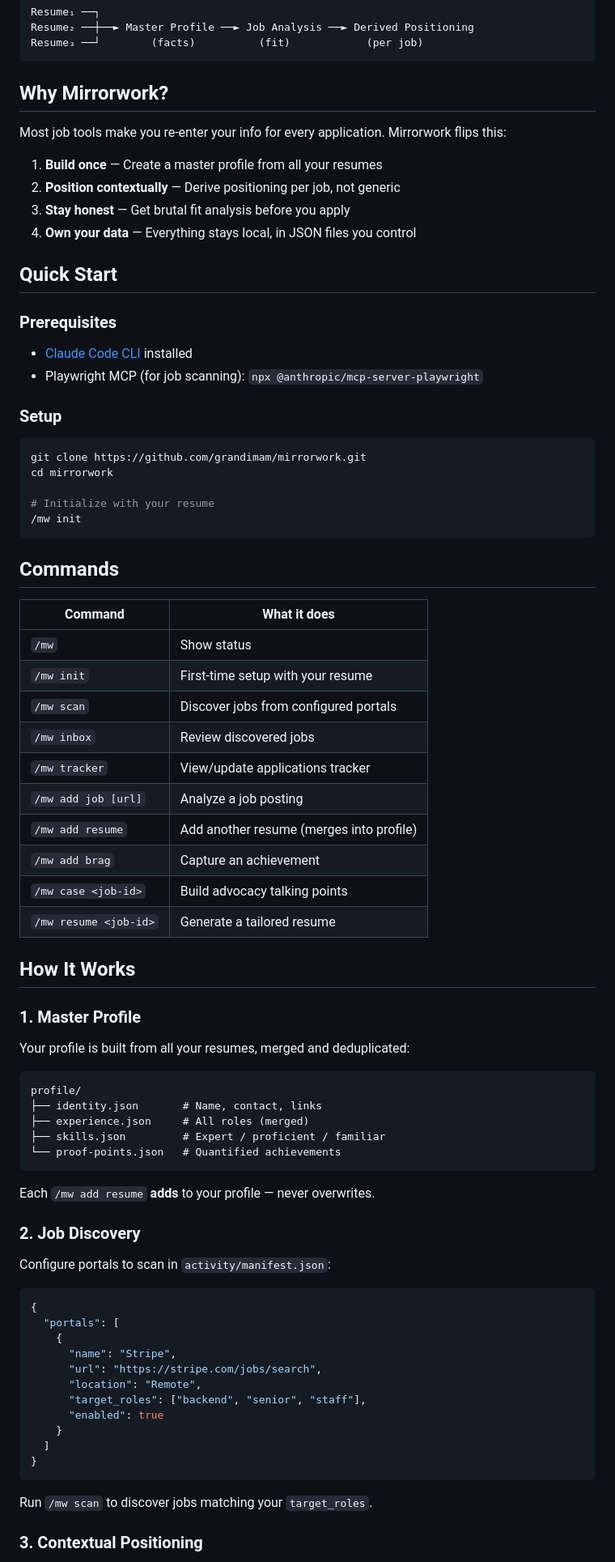
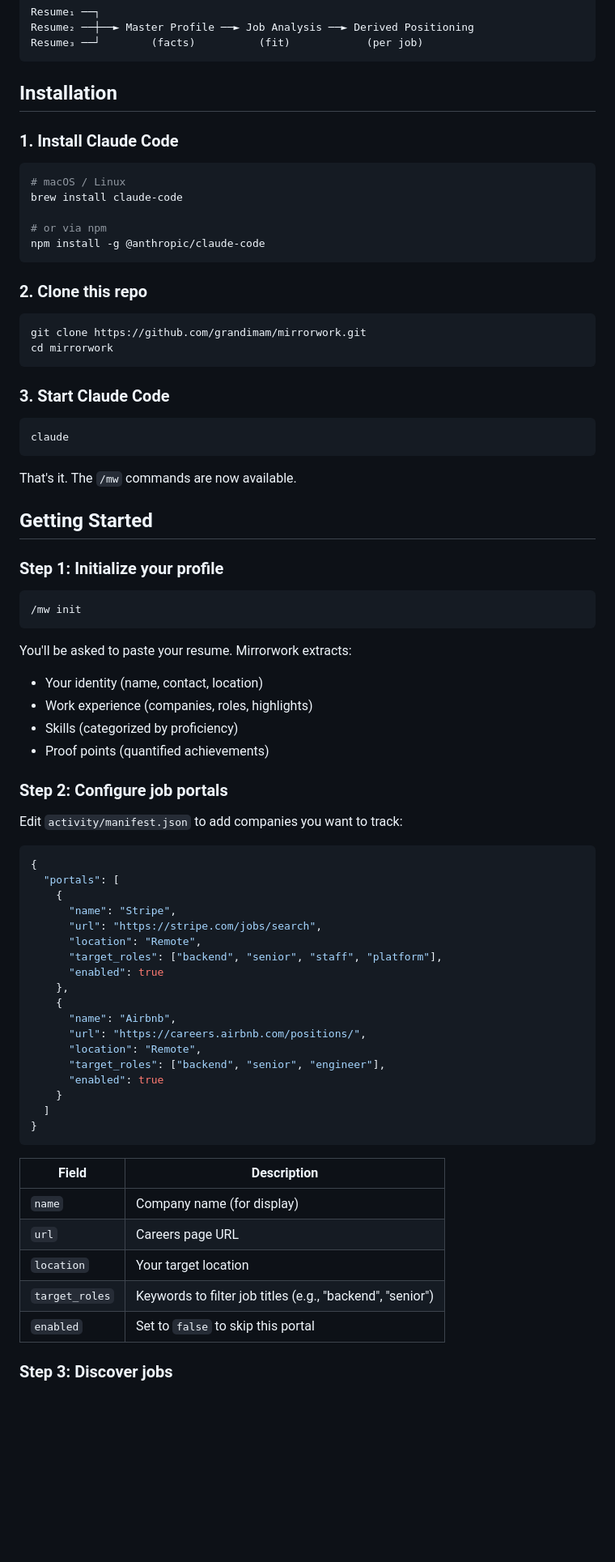
Before and after one commit to grandimam/mirrorwork, a Markdown page: README.md, the part around one of its changes. Shown at 81% size. GitHub-like rendering; blank space fills up the shorter version.

````diff
--- a/README.md
+++ b/README.md
@@ -10,66 +10,50 @@ Resume₂ ──┼──► Master Profile ──► Job Analysis ──► Der
 Resume₃ ──┘        (facts)          (fit)            (per job)
 ```
 
-## Why Mirrorwork?
+## Installation
 
-Most job tools make you re-enter your info for every application. Mirrorwork flips this:
+### 1. Install Claude Code
 
-1. **Build once** — Create a master profile from all your resumes
-2. **Position contextually** — Derive positioning per job, not generic
-3. **Stay honest** — Get brutal fit analysis before you apply
-4. **Own your data** — Everything stays local, in JSON files you control
+```bash
+# macOS / Linux
+brew install claude-code
 
-## Quick Start
+# or via npm
+npm install -g @anthropic/claude-code
+```
 
-### Prerequisites
-
-- [Claude Code CLI](https://claude.ai/claude-code) installed
-- Playwright MCP (for job scanning): `npx @anthropic/mcp-server-playwright`
-
-### Setup
+### 2. Clone this repo
 
 ```bash
 git clone https://github.com/grandimam/mirrorwork.git
 cd mirrorwork
+```
 
-# Initialize with your resume
+### 3. Start Claude Code
+
+```bash
+claude
+```
+
+That's it. The `/mw` commands are now available.
+
+## Getting Started
+
+### Step 1: Initialize your profile
+
+```bash
 /mw init
 ```
 
-## Commands
+You'll be asked to paste your resume. Mirrorwork extracts:
+- Your identity (name, contact, location)
+- Work experience (companies, roles, highlights)
+- Skills (categorized by proficiency)
+- Proof points (quantified achievements)
 
-| Command | What it does |
-|---------|--------------|
-| `/mw` | Show status |
-| `/mw init` | First-time setup with your resume |
-| `/mw scan` | Discover jobs from configured portals |
-| `/mw inbox` | Review discovered jobs |
-| `/mw tracker` | View/update applications tracker |
-| `/mw add job [url]` | Analyze a job posting |
-| `/mw add resume` | Add another resume (merges into profile) |
-| `/mw add brag` | Capture an achievement |
-| `/mw case <job-id>` | Build advocacy talking points |
-| `/mw resume <job-id>` | Generate a tailored resume |
+### Step 2: Configure job portals
 
-## How It Works
-
-### 1. Master Profile
-
-Your profile is built from all your resumes, merged and deduplicated:
-
-```
-profile/
-├── identity.json       # Name, contact, links
-├── experience.json     # All roles (merged)
-├── skills.json         # Expert / proficient / familiar
-└── proof-points.json   # Quantified achievements
-```
-
-Each `/mw add resume` **adds** to your profile — never overwrites.
-
-### 2. Job Discovery
-
-Configure portals to scan in `activity/manifest.json`:
+Edit `activity/manifest.json` to add companies you want to track:
 
 ```json
 {
@@ -78,14 +62,27 @@ Configure portals to scan in `activity/manifest.json`:
       "name": "Stripe",
       "url": "https://stripe.com/jobs/search",
       "location": "Remote",
-      "target_roles": ["backend", "senior", "staff"],
+      "target_roles": ["backend", "senior", "staff", "platform"],
+      "enabled": true
+    },
+    {
+      "name": "Airbnb",
+      "url": "https://careers.airbnb.com/positions/",
+      "location": "Remote",
+      "target_roles": ["backend", "senior", "engineer"],
       "enabled": true
     }
   ]
 }
 ```
 
-Run `/mw scan` to discover jobs matching your `target_roles`.
+| Field | Description |
+|-------|-------------|
+| `name` | Company name (for display) |
+| `url` | Careers page URL |
+| `location` | Your target location |
+| `target_roles` | Keywords to filter job titles (e.g., "backend", "senior") |
+| `enabled` | Set to `false` to skip this portal |
 
-### 3. Contextual Positioning
+### Step 3: Discover jobs
 
````
Also changed, not shown: other parts of README.md (+162 -54 lines).
